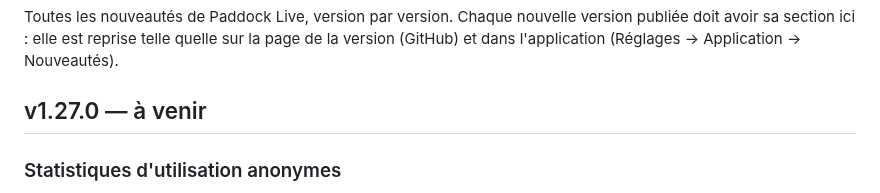
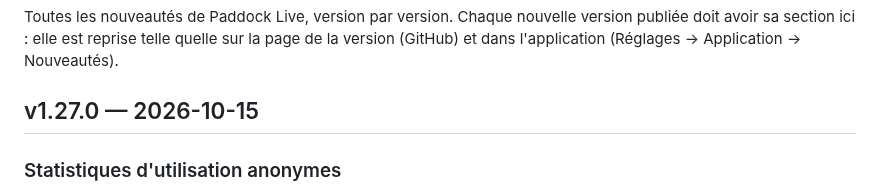
Before and after one commit to benjamin-ct/F1_Dash, a Markdown page: CHANGELOG.md, the part around the change. Rendered like a GitHub page.

Commit message:
Publication de la v1.27.0
Co-Authored-By: Claude Opus 5.5 <noreply@anthropic.com>
Claude-Session: https://claude.ai/code/session_01WgEz3ZSgjwLPy4E2f6uwb7

```diff
--- a/CHANGELOG.md
+++ b/CHANGELOG.md
@@ -4,7 +4,7 @@ Toutes les nouveautés de Paddock Live, version par version. Chaque nouvelle ver
 sa section ici : elle est reprise telle quelle sur la page de la version (GitHub) et dans
 l'application (Réglages → Application → Nouveautés).
 
-## v1.27.0 — à venir
+## v1.27.0 — 2026-10-15
 
 ### Statistiques d'utilisation anonymes
 - **Au premier lancement, Paddock Live vous demande s'il peut envoyer des statistiques d'utilisation anonymes**, pour savoir quelles fonctions servent le plus ou le moins et améliorer l'appli dans le bon sens. Rien n'est envoyé sans votre accord.
```
